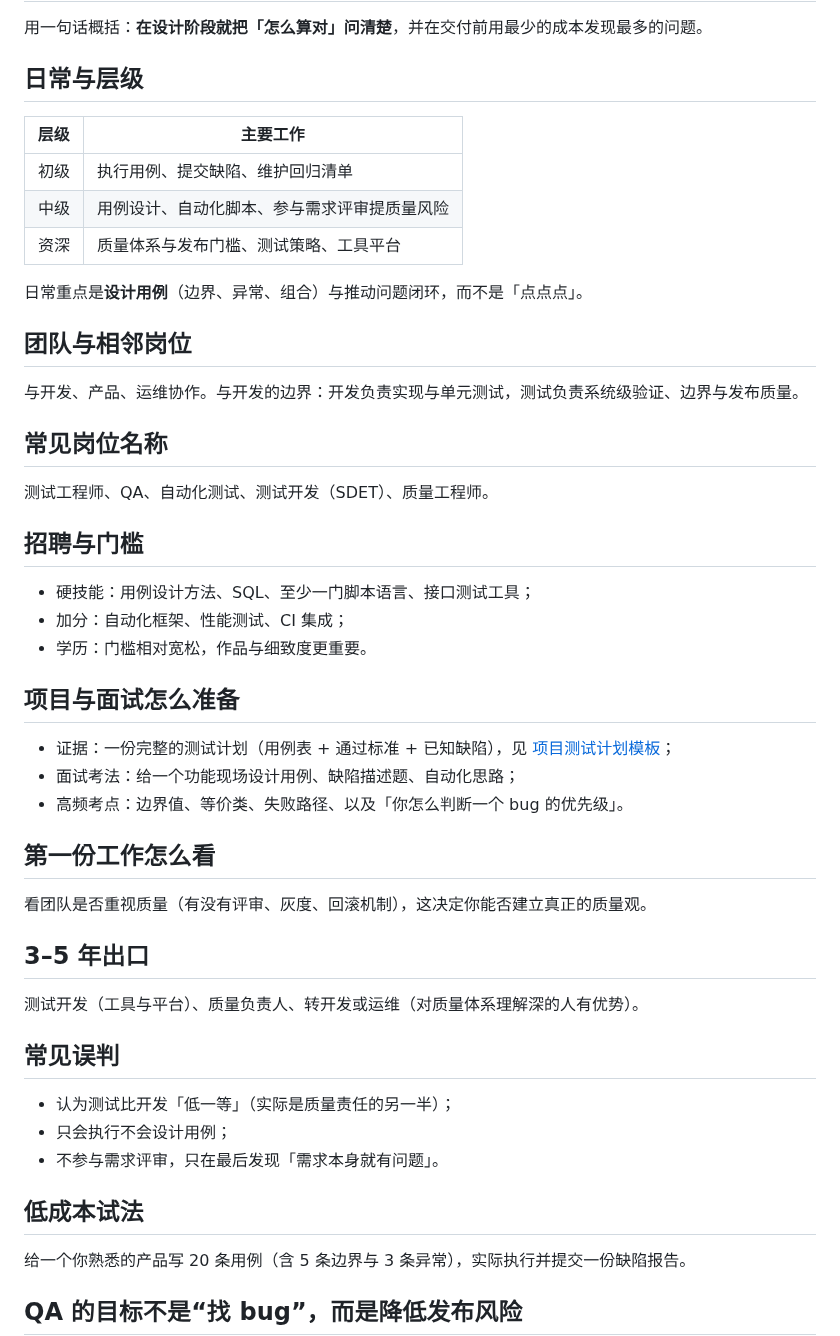
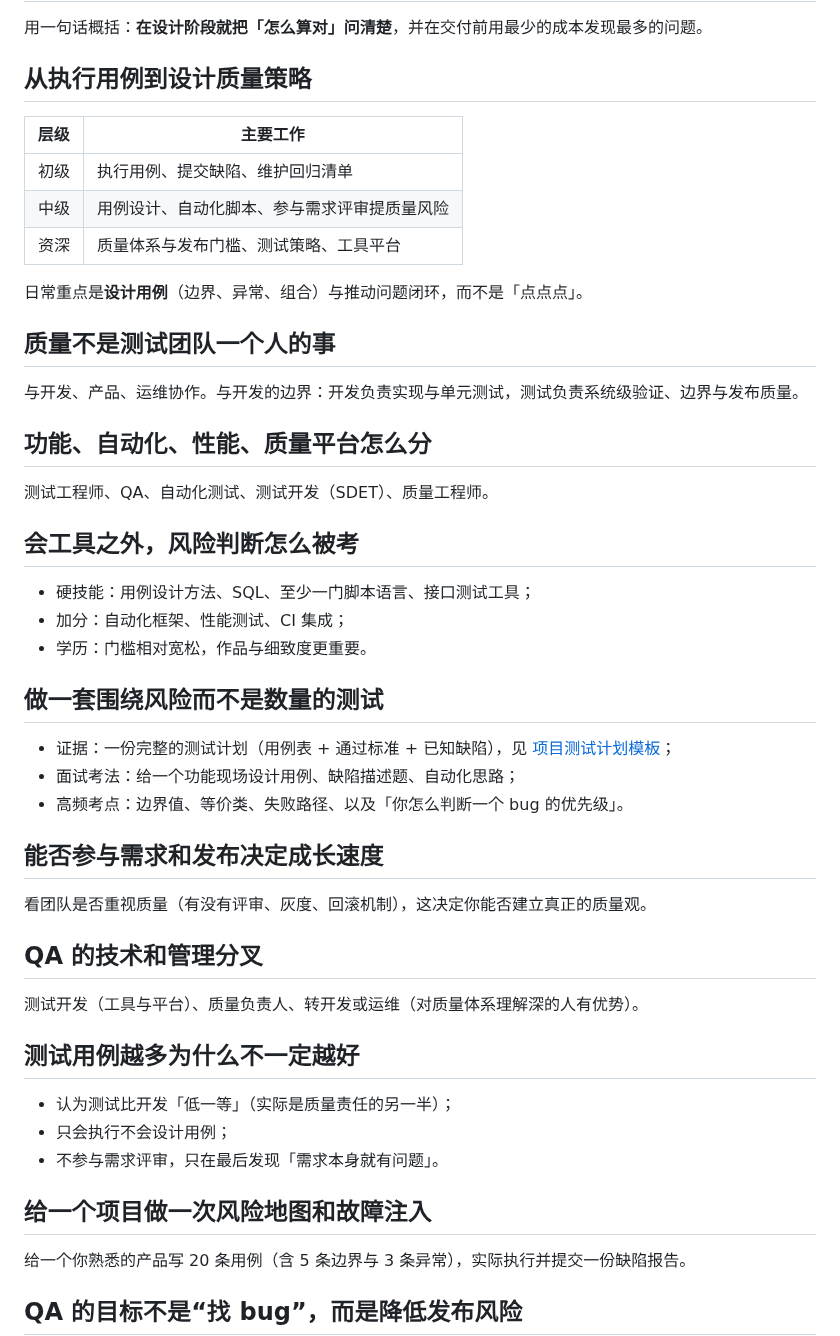
Before and after one commit to Sver0411/OpportunityHandbook, a Markdown page: docs/career-guides/测试与质量.md, the part around the change. GitHub-like rendering.

Commit message:
docs(style): 去模板化测试与质量职业指南

```diff
--- a/docs/career-guides/测试与质量.md
+++ b/docs/career-guides/测试与质量.md
@@ -18,7 +18,7 @@ last_verified: 2026-09-29
 
 用一句话概括：**在设计阶段就把「怎么算对」问清楚**，并在交付前用最少的成本发现最多的问题。
 
-## 日常与层级
+## 从执行用例到设计质量策略
 
 | 层级 | 主要工作 |
 | --- | --- |
@@ -28,41 +28,41 @@ last_verified: 2026-09-29
 
 日常重点是**设计用例**（边界、异常、组合）与推动问题闭环，而不是「点点点」。
 
-## 团队与相邻岗位
+## 质量不是测试团队一个人的事
 
 与开发、产品、运维协作。与开发的边界：开发负责实现与单元测试，测试负责系统级验证、边界与发布质量。
 
-## 常见岗位名称
+## 功能、自动化、性能、质量平台怎么分
 
 测试工程师、QA、自动化测试、测试开发（SDET）、质量工程师。
 
-## 招聘与门槛
+## 会工具之外，风险判断怎么被考
 
 - 硬技能：用例设计方法、SQL、至少一门脚本语言、接口测试工具；
 - 加分：自动化框架、性能测试、CI 集成；
 - 学历：门槛相对宽松，作品与细致度更重要。
 
-## 项目与面试怎么准备
+## 做一套围绕风险而不是数量的测试
 
 - 证据：一份完整的测试计划（用例表 + 通过标准 + 已知缺陷），见 [项目测试计划模板](../tools/项目测试计划.md)；
 - 面试考法：给一个功能现场设计用例、缺陷描述题、自动化思路；
 - 高频考点：边界值、等价类、失败路径、以及「你怎么判断一个 bug 的优先级」。
 
-## 第一份工作怎么看
+## 能否参与需求和发布决定成长速度
 
 看团队是否重视质量（有没有评审、灰度、回滚机制），这决定你能否建立真正的质量观。
 
-## 3–5 年出口
+## QA 的技术和管理分叉
 
 测试开发（工具与平台）、质量负责人、转开发或运维（对质量体系理解深的人有优势）。
 
-## 常见误判
+## 测试用例越多为什么不一定越好
 
 - 认为测试比开发「低一等」（实际是质量责任的另一半）；
 - 只会执行不会设计用例；
 - 不参与需求评审，只在最后发现「需求本身就有问题」。
 
-## 低成本试法
+## 给一个项目做一次风险地图和故障注入
 
 给一个你熟悉的产品写 20 条用例（含 5 条边界与 3 条异常），实际执行并提交一份缺陷报告。
 
```
